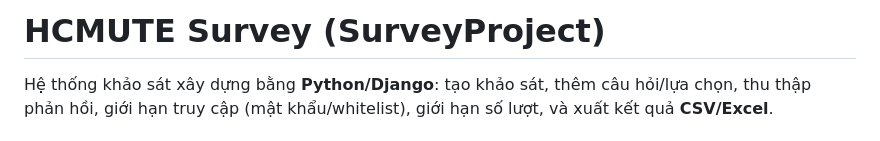
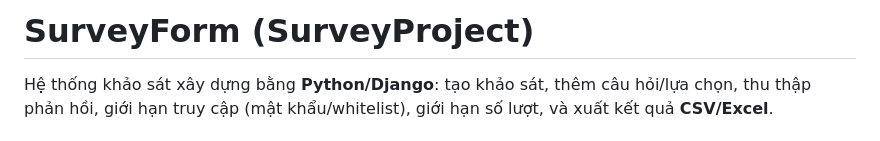
Before and after one commit to xuanloc11/Survey, a Markdown page: README.md, the part around one of its changes. GitHub-like rendering.

```diff
--- a/README.md
+++ b/README.md
@@ -1,4 +1,4 @@
-# HCMUTE Survey (SurveyProject)
+# SurveyForm (SurveyProject)
 
 Hệ thống khảo sát xây dựng bằng **Python/Django**: tạo khảo sát, thêm câu hỏi/lựa chọn, thu thập phản hồi, giới hạn truy cập (mật khẩu/whitelist), giới hạn số lượt, và xuất kết quả **CSV/Excel**.
 
```
Also changed, not shown: other parts of README.md (+2 -0 lines).
